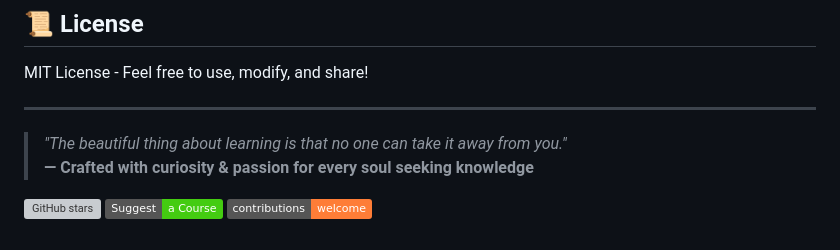
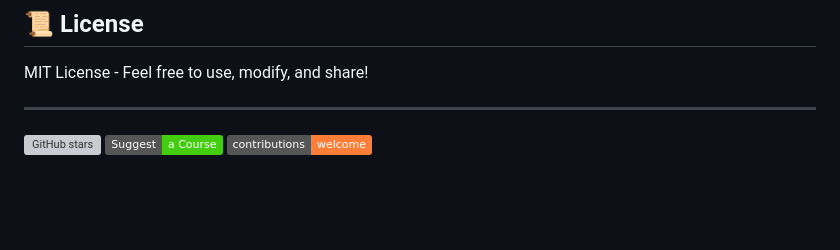
Before and after one commit to SpitFiyah/Learning-Compass, a Markdown page: README.md, the part around the change. Drawn GitHub-style; badges without logos; blank space fills up the shorter version; grey boxes are pictures that could not be loaded.

Commit message:
Remove quote and closing statement from README
Removed quote about learning and related text from README.

```diff
--- a/README.md
+++ b/README.md
@@ -87,10 +87,6 @@ Found a bug? [Open a Bug Report](https://github.com/SpitFiyah/Learning-Compass/i
 MIT License - Feel free to use, modify, and share!
 
 ---
-
-> *"The beautiful thing about learning is that no one can take it away from you."*
-> **— Crafted with curiosity & passion for every soul seeking knowledge**
-
 [![GitHub stars](https://img.shields.io/github/stars/SpitFiyah/Learning-Compass?style=social)](https://github.com/SpitFiyah/Learning-Compass/stargazers)
 [![Suggest a Course](https://img.shields.io/badge/Suggest-a%20Course-brightgreen)](https://github.com/SpitFiyah/Learning-Compass/issues/new?assignees=&labels=course-suggestion%2Cenhancement&template=course-suggestion.yml&title=%5BCOURSE%5D%3A+)
 [![Contributions Welcome](https://img.shields.io/badge/contributions-welcome-orange.svg)](CONTRIBUTING.md)
```
